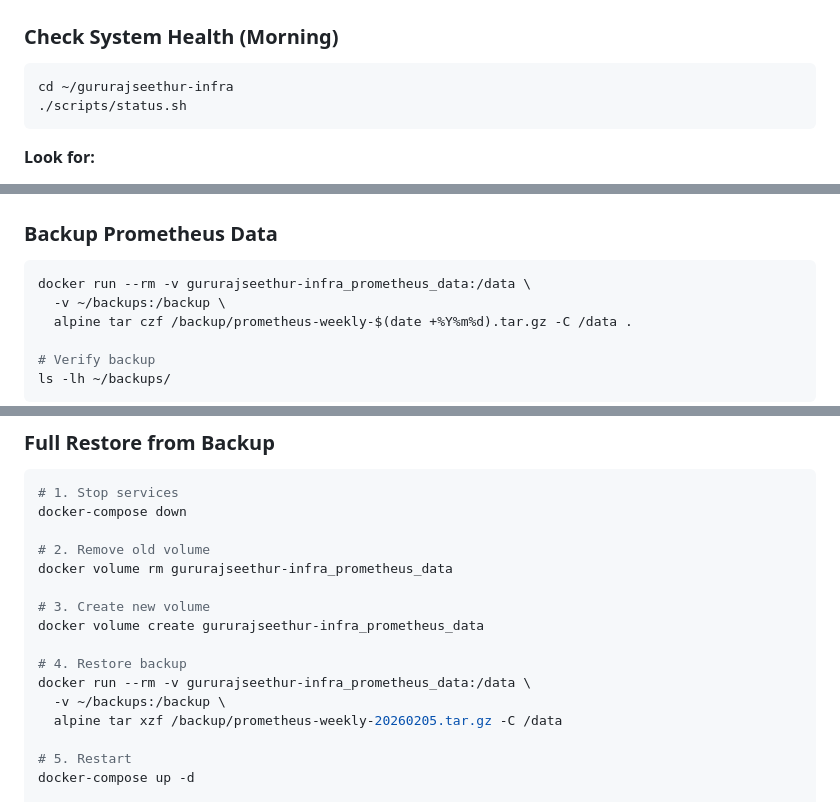
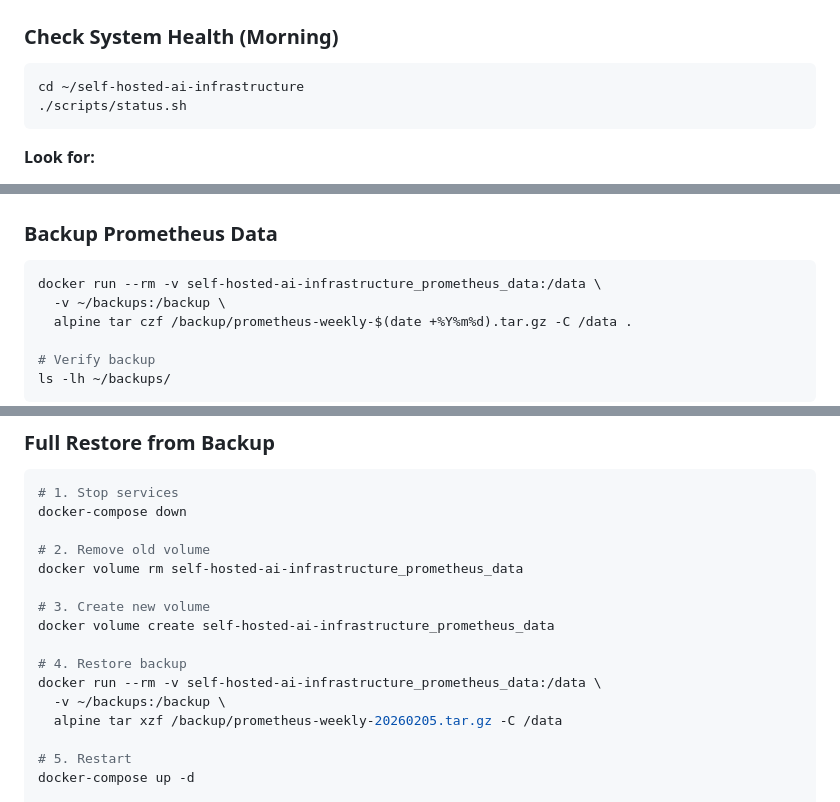
Before and after one commit to gururajseethur/self-hosted-ai-infrastructure, a Markdown page: OPERATIONS_GUIDE.md, 3 parts joined by grey strips. Rendered like a GitHub page.

Commit message:
Fix repo name in operations guide
Co-Authored-By: Claude Opus 5 <noreply@anthropic.com>

````diff
--- a/OPERATIONS_GUIDE.md
+++ b/OPERATIONS_GUIDE.md
@@ -8,7 +8,7 @@
 
 ### Check System Health (Morning)
 ```bash
-cd ~/gururajseethur-infra
+cd ~/self-hosted-ai-infrastructure
 ./scripts/status.sh
 ```
 
@@ -43,7 +43,7 @@ Actions: Send to your email/Slack
 
 ### Backup Prometheus Data
 ```bash
-docker run --rm -v gururajseethur-infra_prometheus_data:/data \
+docker run --rm -v self-hosted-ai-infrastructure_prometheus_data:/data \
   -v ~/backups:/backup \
   alpine tar czf /backup/prometheus-weekly-$(date +%Y%m%d).tar.gz -C /data .
 
@@ -349,13 +349,13 @@ tar xzf snapshot.tar.gz
 docker-compose down
 
 # 2. Remove old volume
-docker volume rm gururajseethur-infra_prometheus_data
+docker volume rm self-hosted-ai-infrastructure_prometheus_data
 
 # 3. Create new volume
-docker volume create gururajseethur-infra_prometheus_data
+docker volume create self-hosted-ai-infrastructure_prometheus_data
 
 # 4. Restore backup
-docker run --rm -v gururajseethur-infra_prometheus_data:/data \
+docker run --rm -v self-hosted-ai-infrastructure_prometheus_data:/data \
   -v ~/backups:/backup \
   alpine tar xzf /backup/prometheus-weekly-20260205.tar.gz -C /data
 
````
Also changed, not shown: other parts of OPERATIONS_GUIDE.md (+2 -2 lines).
